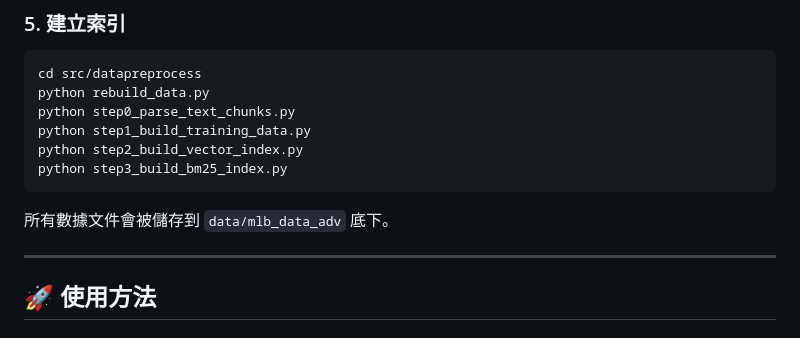
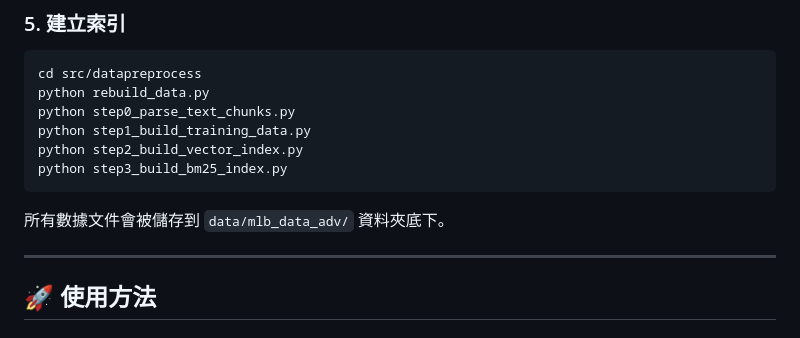
Before and after one commit to mizu5555/MLB_IR, a Markdown page: README.md, the part around the change. Rendered like a GitHub page.

````diff
--- a/README.md
+++ b/README.md
@@ -205,7 +205,7 @@ python step1_build_training_data.py
 python step2_build_vector_index.py
 python step3_build_bm25_index.py
 ```
-所有數據文件會被儲存到 `data/mlb_data_adv` 底下。
+所有數據文件會被儲存到 `data/mlb_data_adv/` 資料夾底下。
 
 ---
 
````
